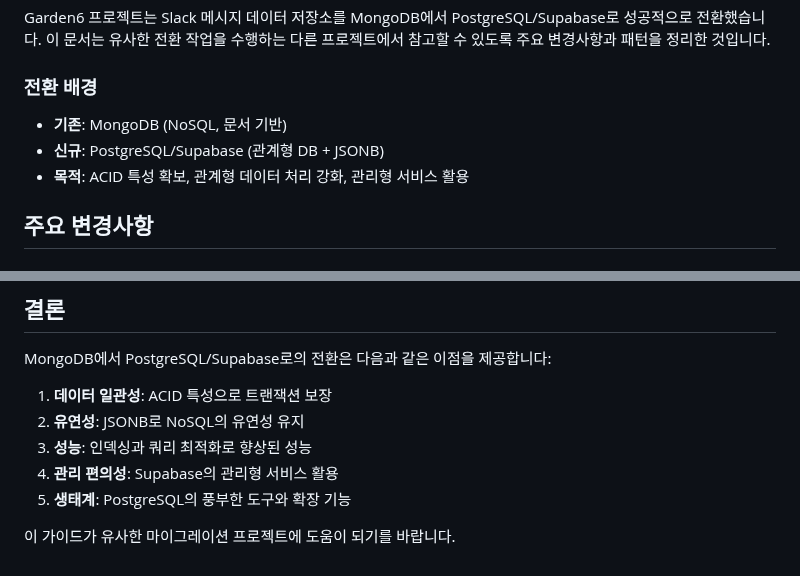
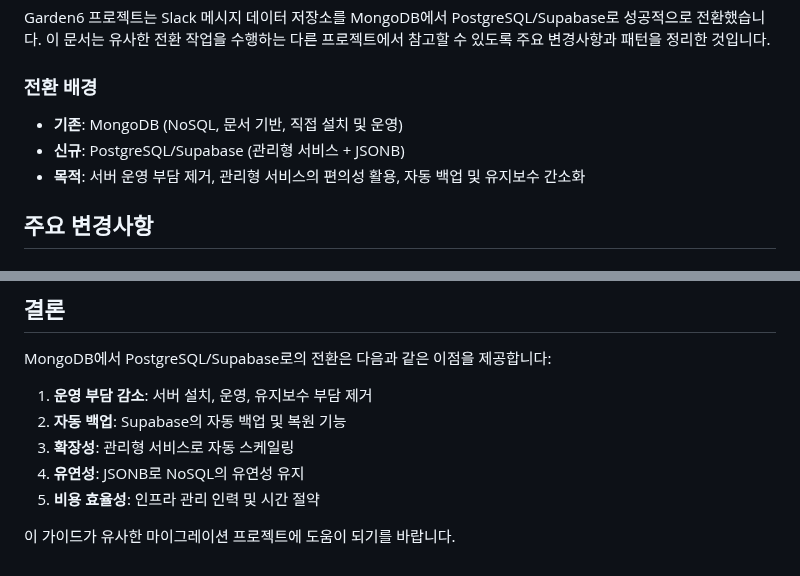
Before and after one commit to junho85/garden6, a Markdown page: docs/MongoDB_to_Supabase_Migration_Guide.md, 2 parts joined by grey strips. Drawn GitHub-style.

Commit message:
docs: Revise MongoDB to Supabase migration guide for clarity and updated benefits
- Enhanced purpose and benefits section to emphasize operational ease and cost efficiency.
- Rephrased comparison details to reflect Supabase's scalability and maintenance advantages.
- Adjusted example migration outcomes to include automatic backups and reduced management overhead.

```diff
--- a/docs/MongoDB_to_Supabase_Migration_Guide.md
+++ b/docs/MongoDB_to_Supabase_Migration_Guide.md
@@ -15,9 +15,9 @@
 Garden6 프로젝트는 Slack 메시지 데이터 저장소를 MongoDB에서 PostgreSQL/Supabase로 성공적으로 전환했습니다. 이 문서는 유사한 전환 작업을 수행하는 다른 프로젝트에서 참고할 수 있도록 주요 변경사항과 패턴을 정리한 것입니다.
 
 ### 전환 배경
-- **기존**: MongoDB (NoSQL, 문서 기반)
-- **신규**: PostgreSQL/Supabase (관계형 DB + JSONB)
-- **목적**: ACID 특성 확보, 관계형 데이터 처리 강화, 관리형 서비스 활용
+- **기존**: MongoDB (NoSQL, 문서 기반, 직접 설치 및 운영)
+- **신규**: PostgreSQL/Supabase (관리형 서비스 + JSONB)
+- **목적**: 서버 운영 부담 제거, 관리형 서비스의 편의성 활용, 자동 백업 및 유지보수 간소화
 
 ## 주요 변경사항
 
@@ -460,10 +460,10 @@ connection_pool = psycopg2.pool.SimpleConnectionPool(
 
 MongoDB에서 PostgreSQL/Supabase로의 전환은 다음과 같은 이점을 제공합니다:
 
-1. **데이터 일관성**: ACID 특성으로 트랜잭션 보장
-2. **유연성**: JSONB로 NoSQL의 유연성 유지
-3. **성능**: 인덱싱과 쿼리 최적화로 향상된 성능
-4. **관리 편의성**: Supabase의 관리형 서비스 활용
-5. **생태계**: PostgreSQL의 풍부한 도구와 확장 기능
+1. **운영 부담 감소**: 서버 설치, 운영, 유지보수 부담 제거
+2. **자동 백업**: Supabase의 자동 백업 및 복원 기능
+3. **확장성**: 관리형 서비스로 자동 스케일링
+4. **유연성**: JSONB로 NoSQL의 유연성 유지
+5. **비용 효율성**: 인프라 관리 인력 및 시간 절약
 
 이 가이드가 유사한 마이그레이션 프로젝트에 도움이 되기를 바랍니다.
```
